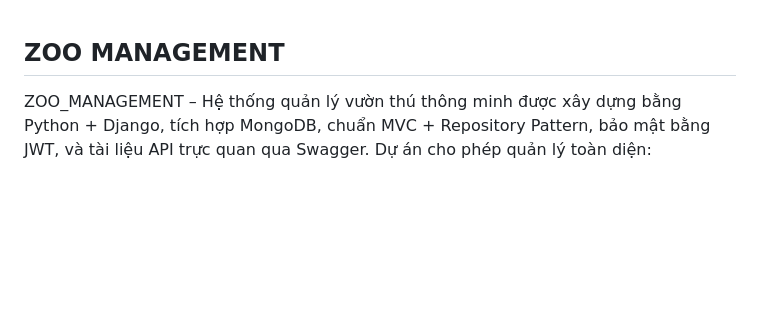
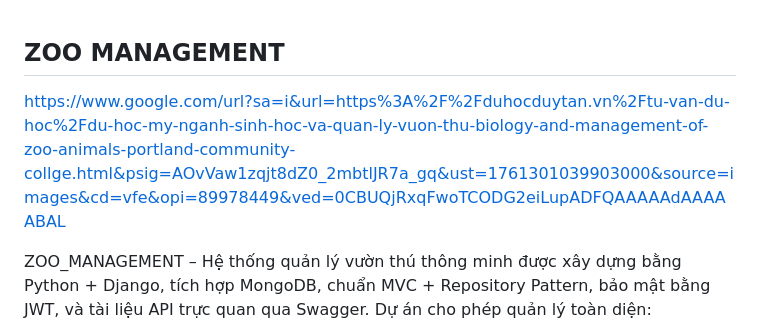
Before and after one commit to TiCoder-coder/ZOO_MANAGEMENT_PYTHON, a Markdown page: README.md, the part around the change. Drawn GitHub-style; blank space fills up the shorter version.

```diff
--- a/README.md
+++ b/README.md
@@ -1,4 +1,6 @@
 ## ZOO MANAGEMENT
+https://www.google.com/url?sa=i&url=https%3A%2F%2Fduhocduytan.vn%2Ftu-van-du-hoc%2Fdu-hoc-my-nganh-sinh-hoc-va-quan-ly-vuon-thu-biology-and-management-of-zoo-animals-portland-community-collge.html&psig=AOvVaw1zqjt8dZ0_2mbtlJR7a_gq&ust=1761301039903000&source=images&cd=vfe&opi=89978449&ved=0CBUQjRxqFwoTCODG2eiLupADFQAAAAAdAAAAABAL
+
 ZOO_MANAGEMENT – Hệ thống quản lý vườn thú thông minh được xây dựng bằng Python + Django, tích hợp MongoDB, chuẩn MVC + Repository Pattern, bảo mật bằng JWT, và tài liệu API trực quan qua Swagger.
 Dự án cho phép quản lý toàn diện:
 
```
